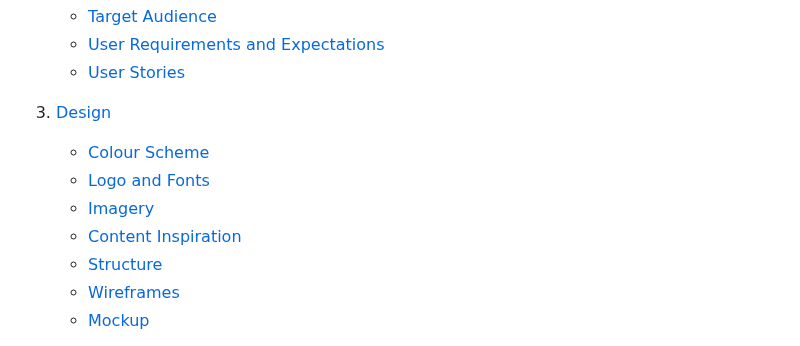
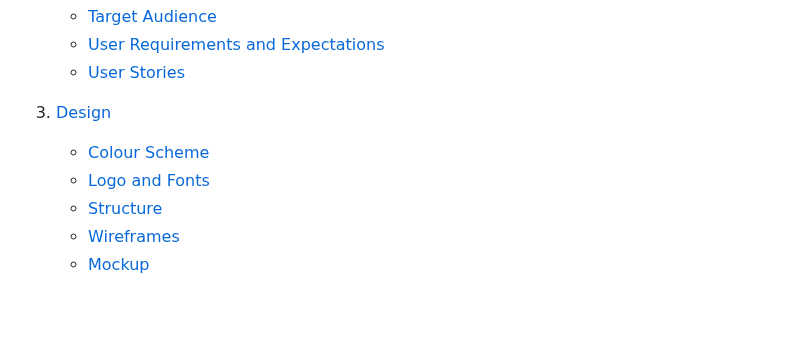
Before and after one commit to AlexBuzea/spartan-gym, a Markdown page: README.md, the part around the change. Rendered like a GitHub page; blank space fills up the shorter version.

Commit message:
removed links from table of contents for content that was deleted in previous commit

```diff
--- a/README.md
+++ b/README.md
@@ -19,8 +19,6 @@ Spartan Gym is a fictional gym located in Cardiff, UK. The aim of the website is
 3.	[Design]()
     * [Colour Scheme](#colour-scheme)
     * [Logo and Fonts](#logo-and-fonts)
-    * [Imagery](#imagery)
-    * [Content Inspiration](#content-inspiration)
     * [Structure](#structure)
     * [Wireframes](#wireframes)
     * [Mockup](#mockup)
```
